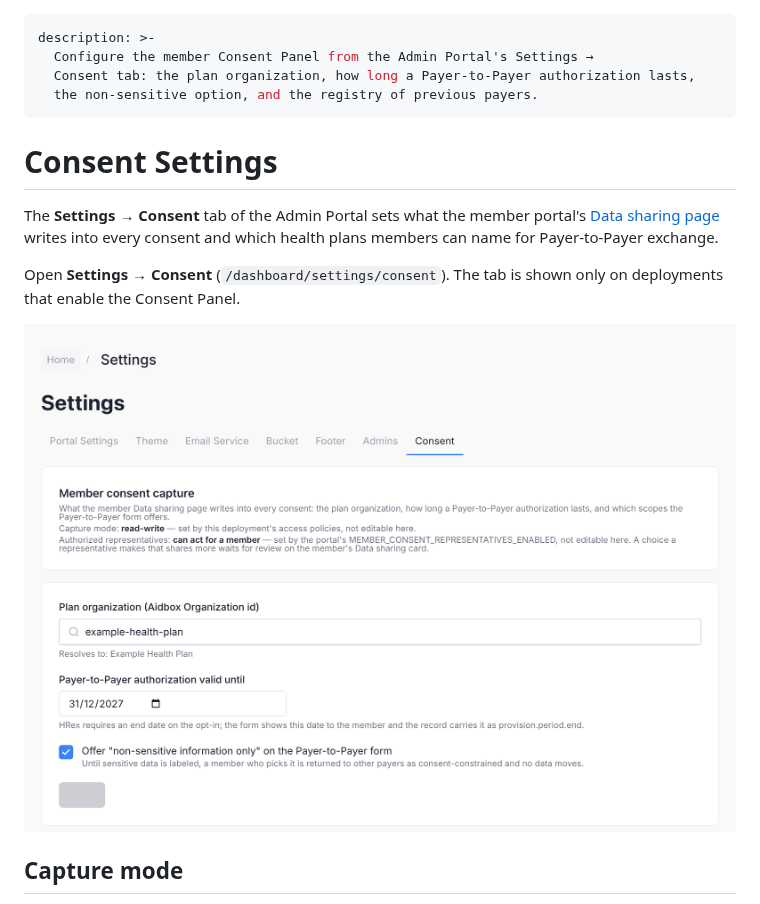
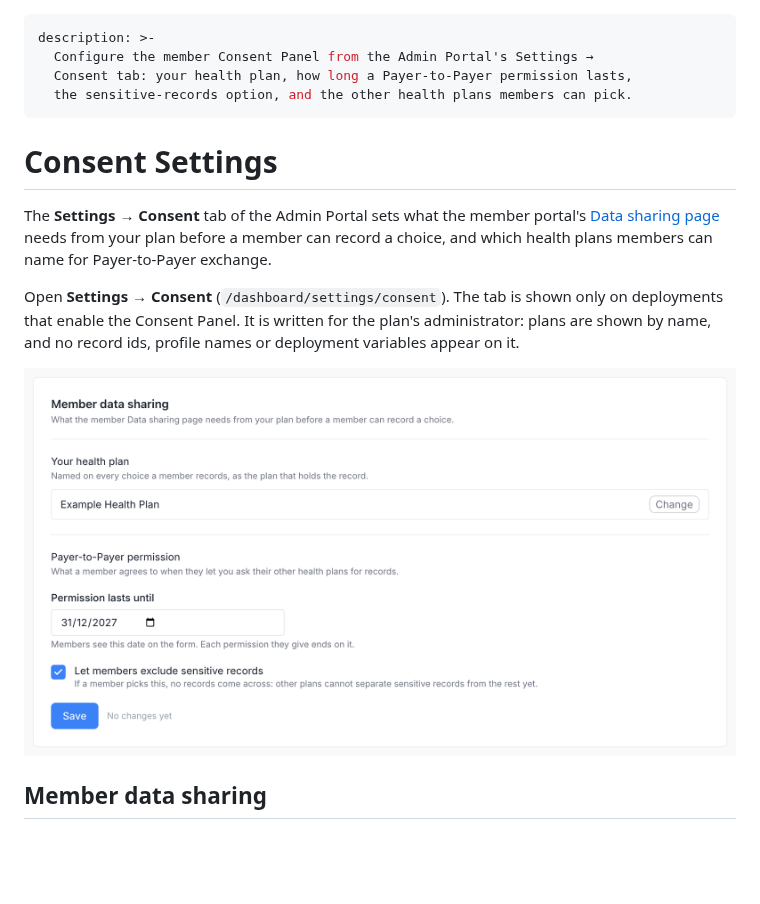
Before and after one commit to HealthSamurai/payerbox-docs, a Markdown page: docs/fhir-app-portal/consent-settings.md, the part around one of its changes. GitHub-like rendering; pictures changed too: assets/fhir-app-portal/consent/admin-consent-settings-v3.png; blank space fills up the shorter version.

```diff
--- a/docs/fhir-app-portal/consent-settings.md
+++ b/docs/fhir-app-portal/consent-settings.md
@@ -1,17 +1,17 @@
 ---
 description: >-
   Configure the member Consent Panel from the Admin Portal's Settings →
-  Consent tab: the plan organization, how long a Payer-to-Payer authorization lasts,
-  the non-sensitive option, and the registry of previous payers.
+  Consent tab: your health plan, how long a Payer-to-Payer permission lasts,
+  the sensitive-records option, and the other health plans members can pick.
 ---
 
 # Consent Settings
 
-The **Settings → Consent** tab of the Admin Portal sets what the member portal's [Data sharing page](member-portal/consent-panel.md) writes into every consent and which health plans members can name for Payer-to-Payer exchange.
+The **Settings → Consent** tab of the Admin Portal sets what the member portal's [Data sharing page](member-portal/consent-panel.md) needs from your plan before a member can record a choice, and which health plans members can name for Payer-to-Payer exchange.
 
-Open **Settings → Consent** (`/dashboard/settings/consent`). The tab is shown only on deployments that enable the Consent Panel.
+Open **Settings → Consent** (`/dashboard/settings/consent`). The tab is shown only on deployments that enable the Consent Panel. It is written for the plan's administrator: plans are shown by name, and no record ids, profile names or deployment variables appear on it.
 
-![Settings → Consent: the capture mode, whether authorized representatives are offered, the plan organization resolved to Example Health Plan, the Payer-to-Payer end date, the non-sensitive option, and Save](../../assets/fhir-app-portal/consent/admin-consent-settings-v3.png)
+![Settings → Consent, the Member data sharing card: Your health plan set to Example Health Plan with Change, Permission lasts until December 31, 2027, Let members exclude sensitive records ticked, and Save with No changes yet](../../assets/fhir-app-portal/consent/admin-consent-settings-v3.png)
 
-## Capture mode
+## Member data sharing
 
```
Also changed, not shown: other parts of docs/fhir-app-portal/consent-settings.md (+54 -32 lines), docs/fhir-app-portal/consent-reviews.md (+1 -1 lines), assets/fhir-app-portal/consent/admin-consent-deployment-note.png (added), assets/fhir-app-portal/consent/admin-consent-plan-add.png (added), assets/fhir-app-portal/consent/admin-consent-plan-not-found.png (added), assets/fhir-app-portal/consent/admin-consent-settings-problems.png (added), assets/fhir-app-portal/consent/admin-previous-payers-register-v2.png, 2 other files.
